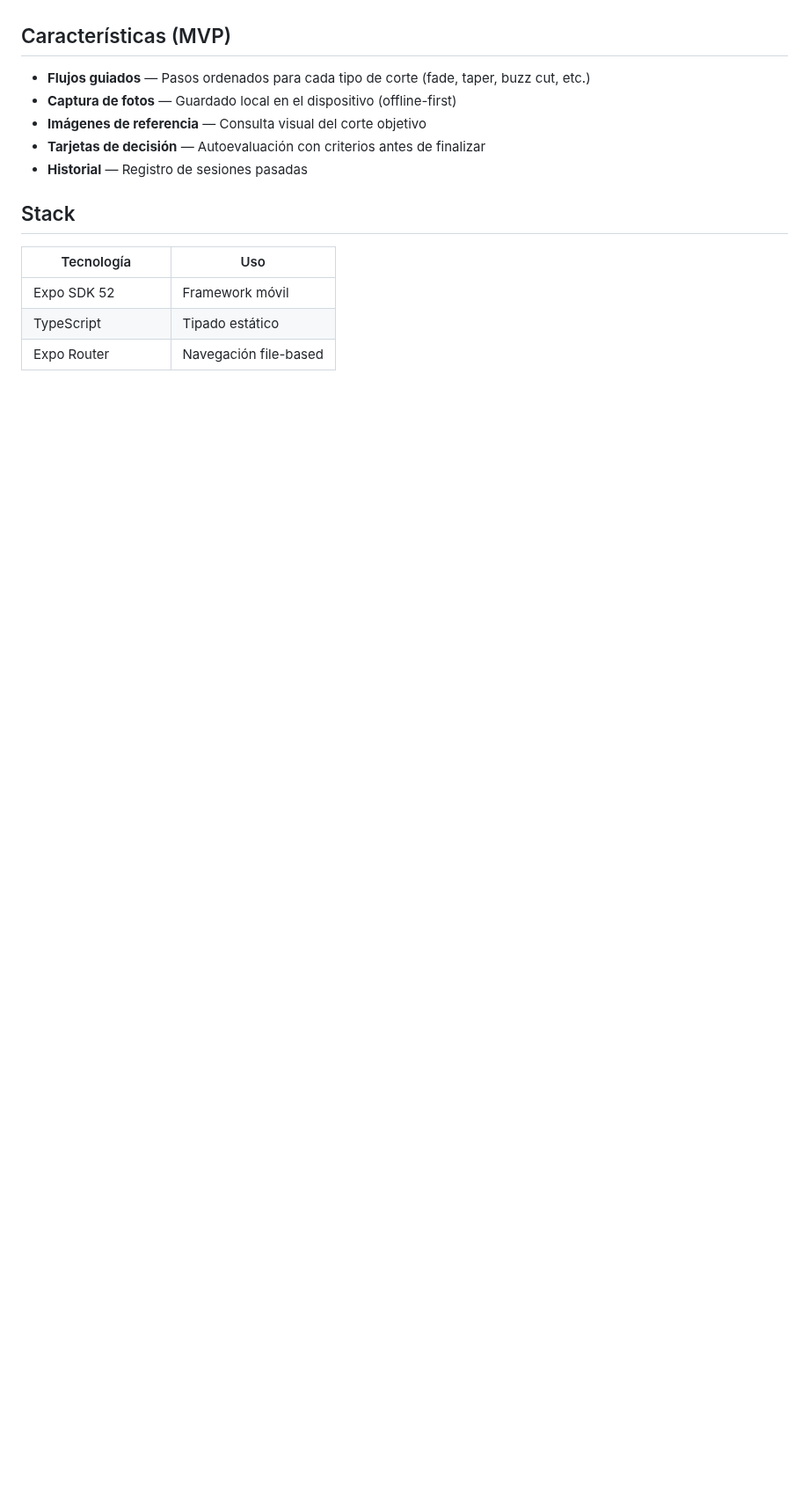
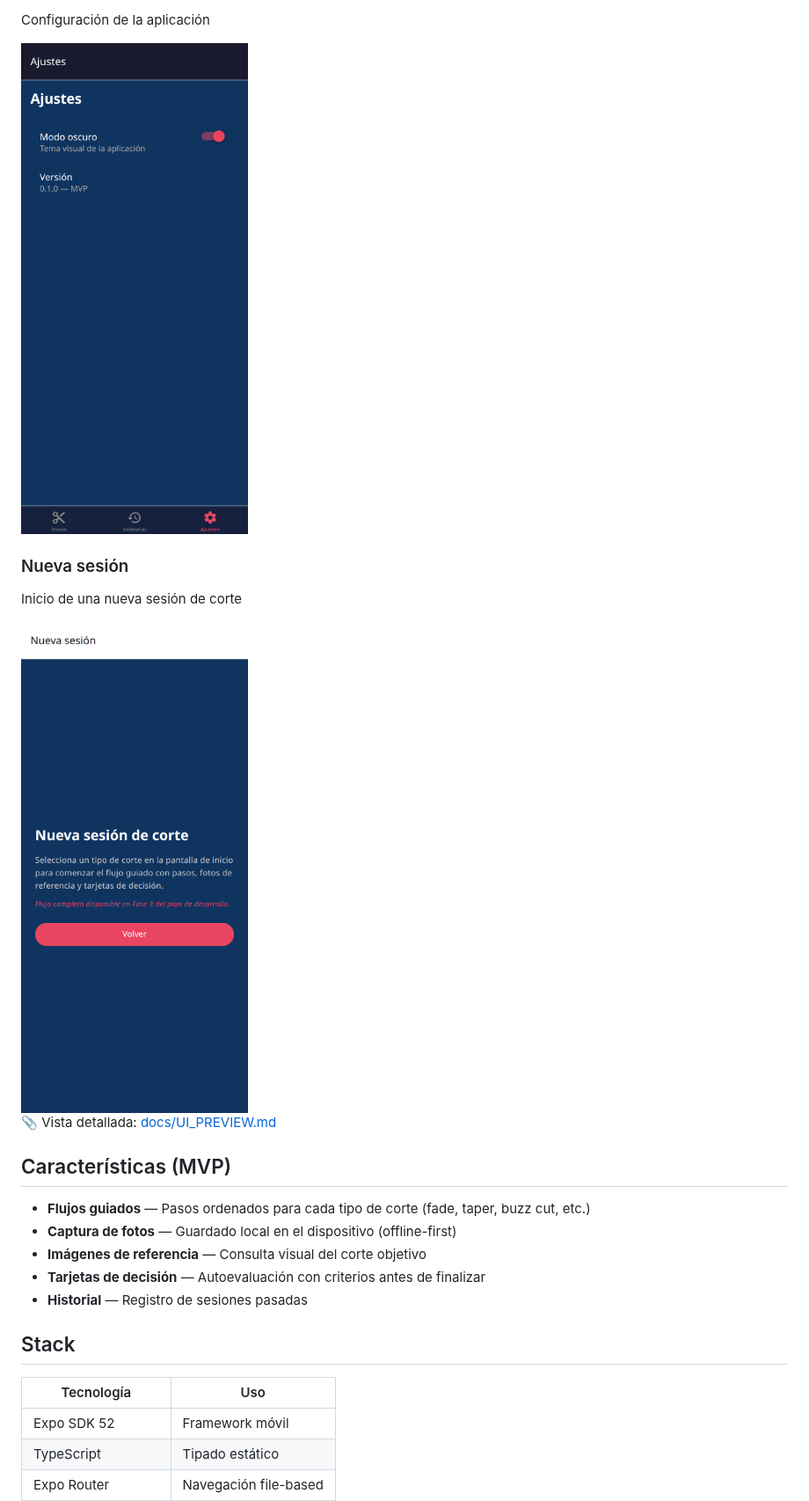
Before and after one commit to redromityrone/barberschool, a Markdown page: README.md, the part around one of its changes. Shown at 88% size. Drawn GitHub-style; pictures changed too: docs/screenshots/new-session.png (added), docs/screenshots/settings.png (added); blank space fills up the shorter version.

```diff
--- a/README.md
+++ b/README.md
@@ -4,3 +33,16 @@ Aplicación móvil para barberos que permite capturar fotos de cortes, seguir fl
+Configuración de la aplicación
+
+<img src="docs/screenshots/settings.png" alt="Ajustes — BarberSchool" width="280" />
+
+### Nueva sesión
+
+Inicio de una nueva sesión de corte
+
+<img src="docs/screenshots/new-session.png" alt="Nueva sesión — BarberSchool" width="280" />
+
+📎 Vista detallada: [docs/UI_PREVIEW.md](docs/UI_PREVIEW.md)
+
+<!-- SCREENSHOTS:END -->
 
 ## Características (MVP)
 
```
Also changed, not shown: other parts of README.md (+43 -0 lines), docs/UI_PREVIEW.md (added, +84 -0 lines), docs/screenshots/history.png (added), docs/screenshots/home.png (added), 1 other file.
